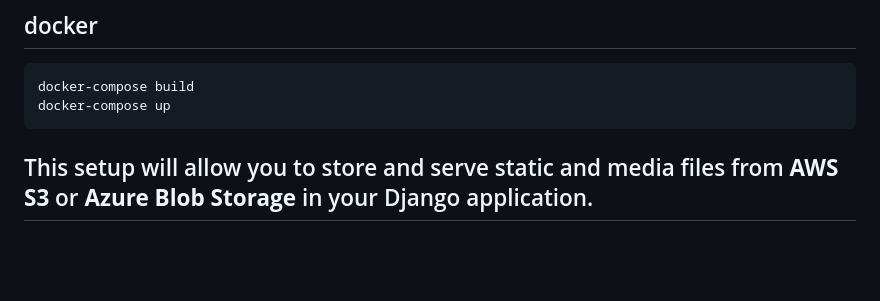
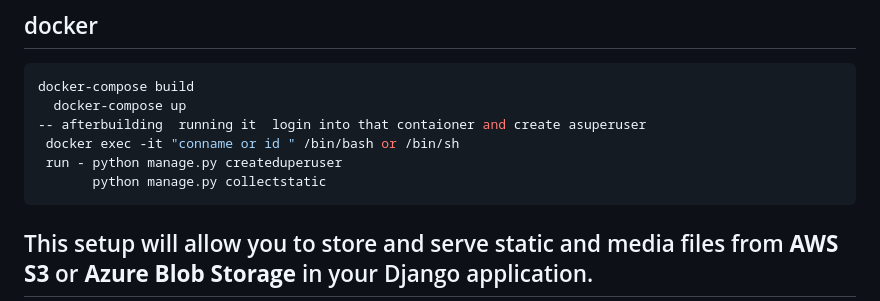
Before and after one commit to Sanjeevvisuu/travel-booking, a Markdown page: README.md, the part around the change. GitHub-like rendering; blank space fills up the shorter version.

````diff
--- a/README.md
+++ b/README.md
@@ -218,7 +218,11 @@ STORAGES = {
 
   ```bash
   docker-compose build
-  docker-compose up
+    docker-compose up
+-- afterbuilding  running it  login into that contaioner and create asuperuser
+   docker exec -it "conname or id " /bin/bash or /bin/sh
+   run - python manage.py createduperuser
+         python manage.py collectstatic
   ```
 This setup will allow you to store and serve static and media files from **AWS S3** or **Azure Blob Storage** in your Django application.
 ------
````
